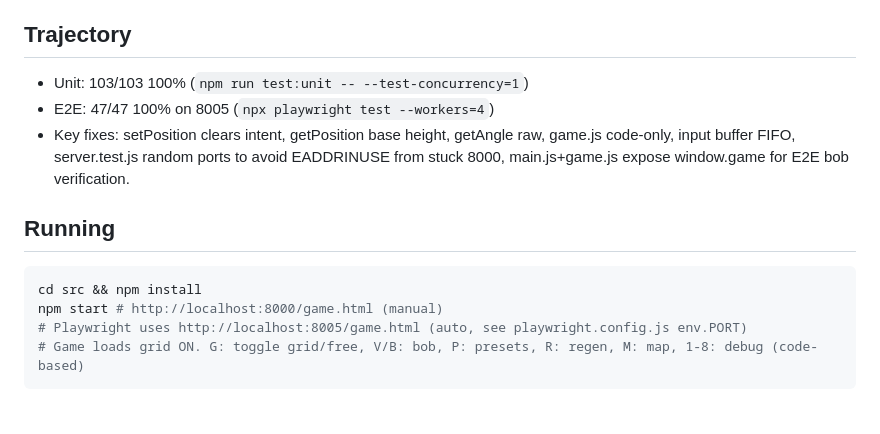
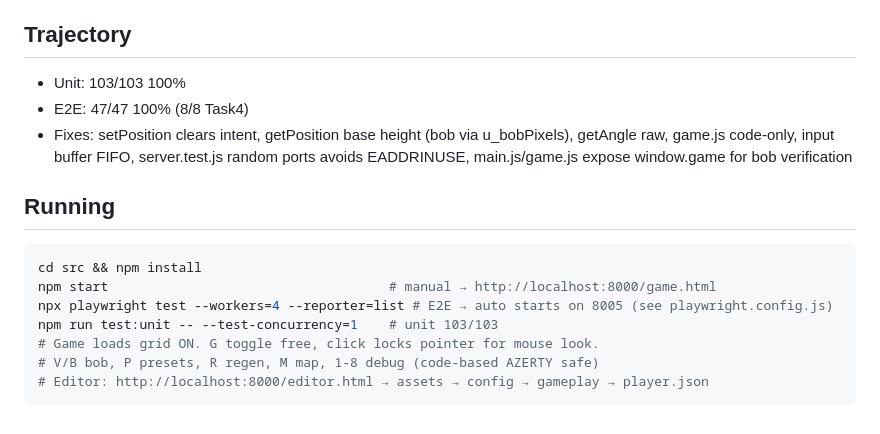
Before and after one commit to laurentbecherel/gamedev-laurentbecherel-dungeoneers, a Markdown page: tasks/player-controller-polish/README.md, the part around one of its changes. GitHub-like rendering.

````diff
--- a/tasks/player-controller-polish/README.md
+++ b/tasks/player-controller-polish/README.md
@@ -132,13 +132,16 @@ TBD — draft phase. Expected failure modes: mix roll into yaw (getAngle should
 
 ## Trajectory
-- Unit: 103/103 100% (`npm run test:unit -- --test-concurrency=1`)
-- E2E: 47/47 100% on 8005 (`npx playwright test --workers=4`)
-- Key fixes: setPosition clears intent, getPosition base height, getAngle raw, game.js code-only, input buffer FIFO, server.test.js random ports to avoid EADDRINUSE from stuck 8000, main.js+game.js expose window.game for E2E bob verification.
+- Unit: 103/103 100%
+- E2E: 47/47 100% (8/8 Task4)
+- Fixes: setPosition clears intent, getPosition base height (bob via u_bobPixels), getAngle raw, game.js code-only, input buffer FIFO, server.test.js random ports avoids EADDRINUSE, main.js/game.js expose window.game for bob verification
 
 ## Running
 ```bash
 cd src && npm install
-npm start # http://localhost:8000/game.html (manual)
-# Playwright uses http://localhost:8005/game.html (auto, see playwright.config.js env.PORT)
-# Game loads grid ON. G: toggle grid/free, V/B: bob, P: presets, R: regen, M: map, 1-8: debug (code-based)
+npm start                                    # manual → http://localhost:8000/game.html
+npx playwright test --workers=4 --reporter=list # E2E → auto starts on 8005 (see playwright.config.js)
+npm run test:unit -- --test-concurrency=1    # unit 103/103
+# Game loads grid ON. G toggle free, click locks pointer for mouse look.
+# V/B bob, P presets, R regen, M map, 1-8 debug (code-based AZERTY safe)
+# Editor: http://localhost:8000/editor.html → assets → config → gameplay → player.json
 ```
````
Also changed, not shown: other parts of tasks/player-controller-polish/README.md (+92 -92 lines), tasks/player-controller-polish/instruction.md (+5 -1 lines).
